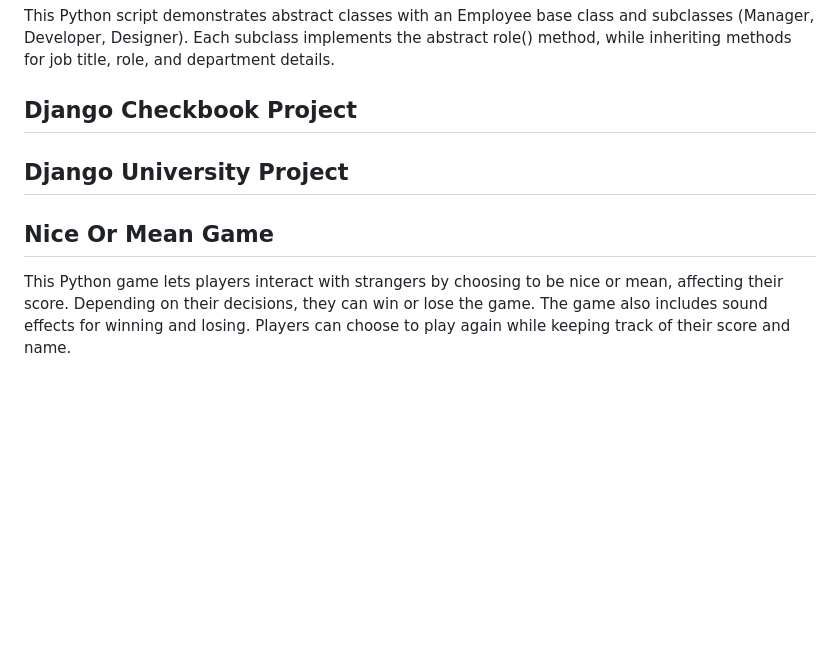
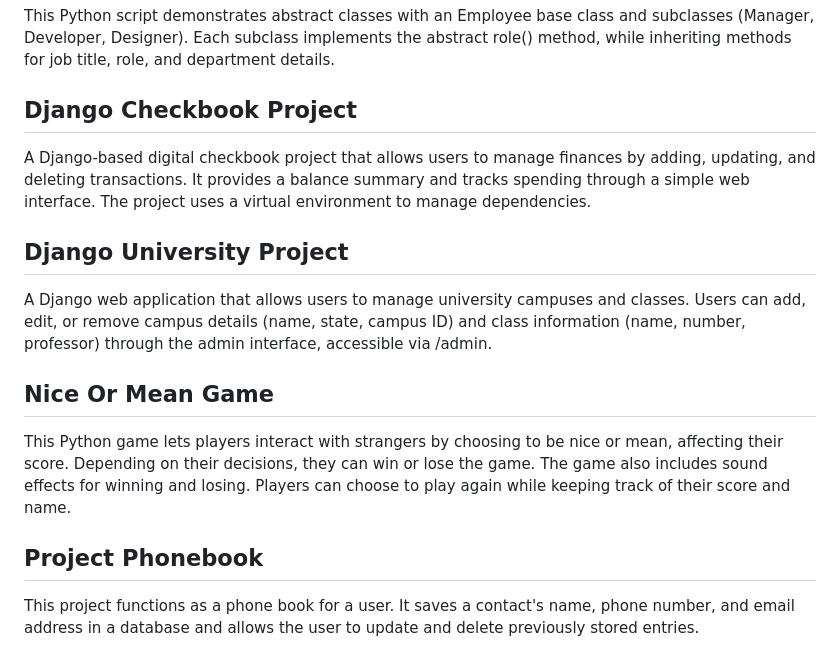
Before and after one commit to Catherine-Condit/Python-Projects., a Markdown page: README.md, the part around one of its changes. Rendered like a GitHub page; blank space fills up the shorter version.

```diff
--- a/README.md
+++ b/README.md
@@ -35,10 +36,13 @@ This Python script connects to an SQLite database and creates a table to store f
 This Python script demonstrates abstract classes with an Employee base class and subclasses (Manager, Developer, Designer). Each subclass implements the abstract role() method, while inheriting methods for job title, role, and department details.
 
 ## Django Checkbook Project
-
+A Django-based digital checkbook project that allows users to manage finances by adding, updating, and deleting transactions. It provides a balance summary and tracks spending through a simple web interface. The project uses a virtual environment to manage dependencies.
 
 ## Django University Project
-
+A Django web application that allows users to manage university campuses and classes. Users can add, edit, or remove campus details (name, state, campus ID) and class information (name, number, professor) through the admin interface, accessible via /admin.
 
 ## Nice Or Mean Game
 This Python game lets players interact with strangers by choosing to be nice or mean, affecting their score. Depending on their decisions, they can win or lose the game. The game also includes sound effects for winning and losing. Players can choose to play again while keeping track of their score and name.
+
+## Project Phonebook
+This project functions as a phone book for a user. It saves a contact's name, phone number, and email address in a database and allows the user to update and delete previously stored entries.
```
Also changed, not shown: other parts of README.md (+1 -0 lines).
